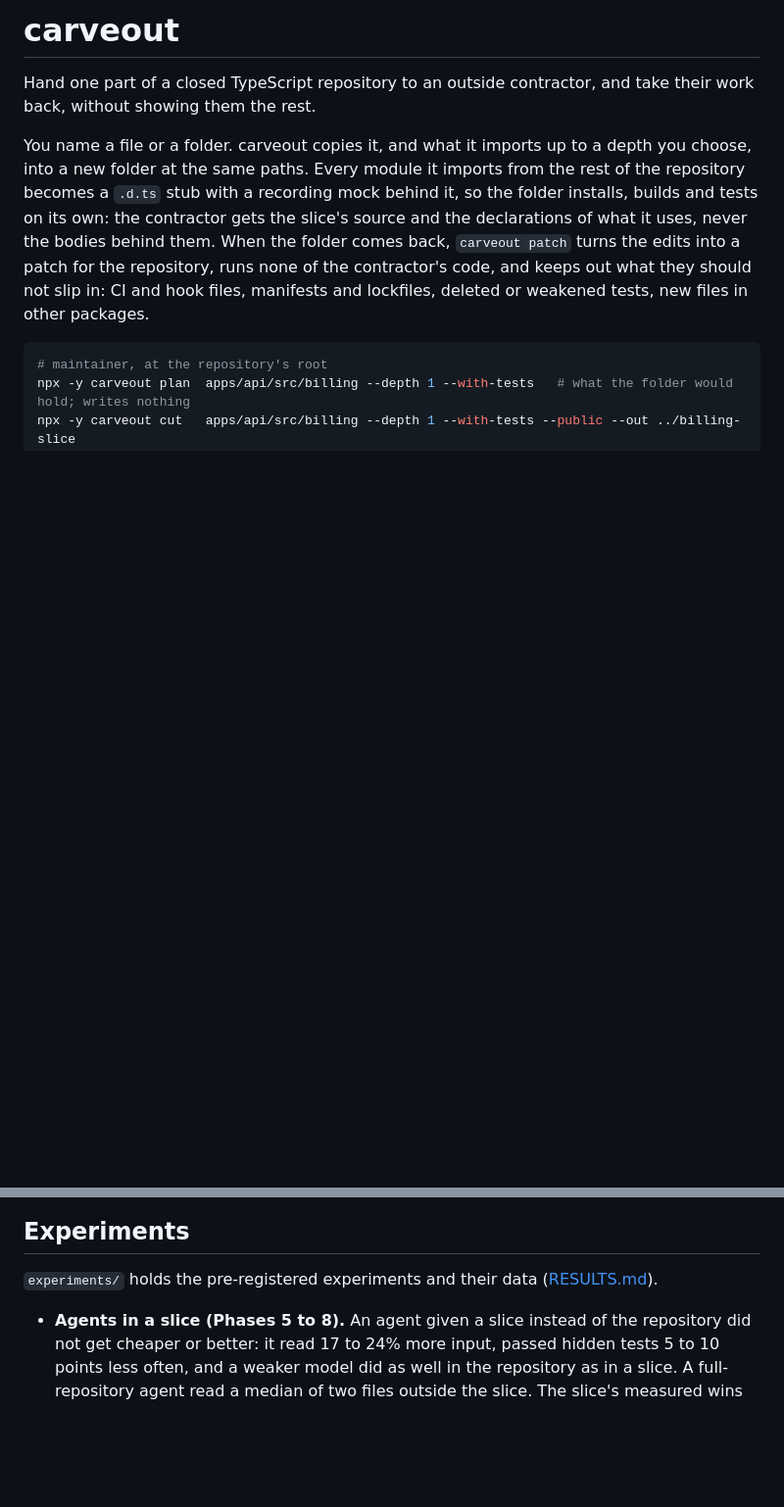
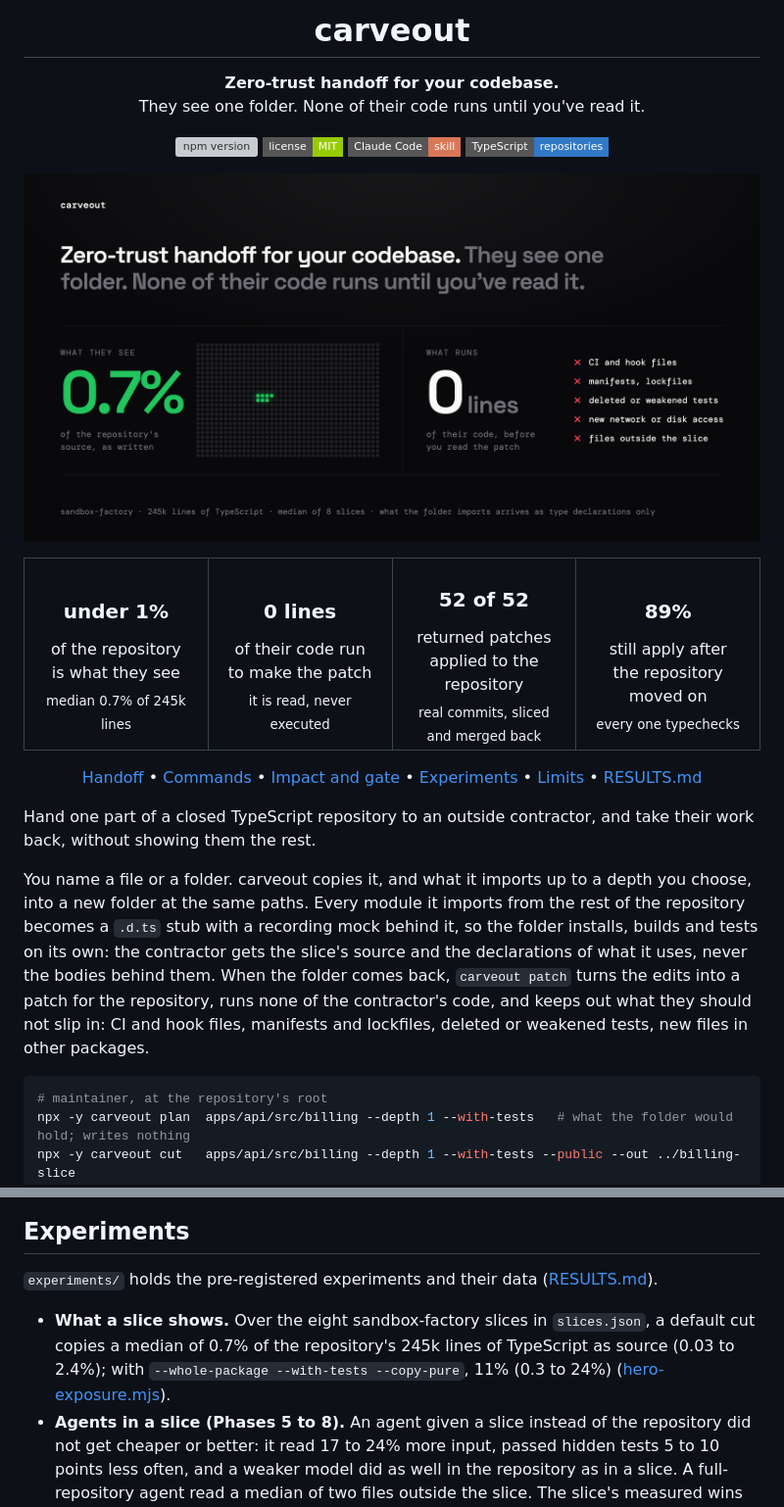
Before and after one commit to lunox-work/carveout, a Markdown page: README.md, 2 parts joined by grey strips. Shown at 98% size. GitHub-like rendering; pictures changed too: assets/hero.png (added); badges without logos; blank space fills up the shorter version; grey boxes are pictures that could not be loaded.

```diff
--- a/README.md
+++ b/README.md
@@ -1,4 +1,38 @@
-# carveout
+<h1 align="center">carveout</h1>
+
+<p align="center">
+  <strong>Zero-trust handoff for your codebase.</strong><br>
+  They see one folder. None of their code runs until you've read it.
+</p>
+
+<p align="center">
+  <a href="https://www.npmjs.com/package/carveout"><img src="https://img.shields.io/npm/v/carveout?style=flat-square&label=npm" alt="npm version"></a>
+  <a href="LICENSE"><img src="https://img.shields.io/badge/license-MIT-green?style=flat-square" alt="MIT license"></a>
+  <a href="SKILL.md"><img src="https://img.shields.io/badge/Claude_Code-skill-D97757?style=flat-square" alt="Claude Code skill"></a>
+  <a href="#limits"><img src="https://img.shields.io/badge/TypeScript-repositories-3178C6?style=flat-square" alt="TypeScript repositories"></a>
+</p>
+
+<p align="center">
+  <img src="assets/hero.png" width="100%" alt="Zero-trust handoff for your codebase. A contractor sees 0.7% of the repository's source (median of 8 slices of a 245k-line TypeScript repository), and 0 lines of their code run before you read the patch: CI and hook files, manifests, lockfiles, deleted or weakened tests, new network or disk access and files outside the slice are kept out.">
+</p>
+
+<table>
+<tr>
+<td align="center" width="25%"><h3>under 1%</h3>of the repository<br>is what they see<br><sub>median 0.7% of 245k lines</sub></td>
+<td align="center" width="25%"><h3>0 lines</h3>of their code run<br>to make the patch<br><sub>it is read, never executed</sub></td>
+<td align="center" width="25%"><h3>52 of 52</h3>returned patches<br>applied to the repository<br><sub>real commits, sliced and merged back</sub></td>
+<td align="center" width="25%"><h3>89%</h3>still apply after<br>the repository moved on<br><sub>every one typechecks</sub></td>
+</tr>
+</table>
+
+<p align="center">
+  <a href="#handing-a-slice-to-a-contractor">Handoff</a> •
+  <a href="#commands">Commands</a> •
+  <a href="#also-checking-a-change-in-the-repository">Impact and gate</a> •
+  <a href="#experiments">Experiments</a> •
+  <a href="#limits">Limits</a> •
+  <a href="experiments/RESULTS.md">RESULTS.md</a>
+</p>
 
 Hand one part of a closed TypeScript repository to an outside contractor,
 and take their work back, without showing them the rest.
@@ -450,6 +484,11 @@ class, `never[]` under the relaxed `noImplicitAny`).
 `experiments/` holds the pre-registered experiments and their data
 ([RESULTS.md](experiments/RESULTS.md)).
 
+- **What a slice shows.** Over the eight sandbox-factory slices in
+  `slices.json`, a default cut copies a median of 0.7% of the repository's
+  245k lines of TypeScript as source (0.03 to 2.4%); with
+  `--whole-package --with-tests --copy-pure`, 11% (0.3 to 24%)
+  ([hero-exposure.mjs](experiments/hero-exposure.mjs)).
 - **Agents in a slice (Phases 5 to 8).** An agent given a slice instead of
   the repository did not get cheaper or better: it read 17 to 24% more
   input, passed hidden tests 5 to 10 points less often, and a weaker model
```
Also changed, not shown: 9 other files.
